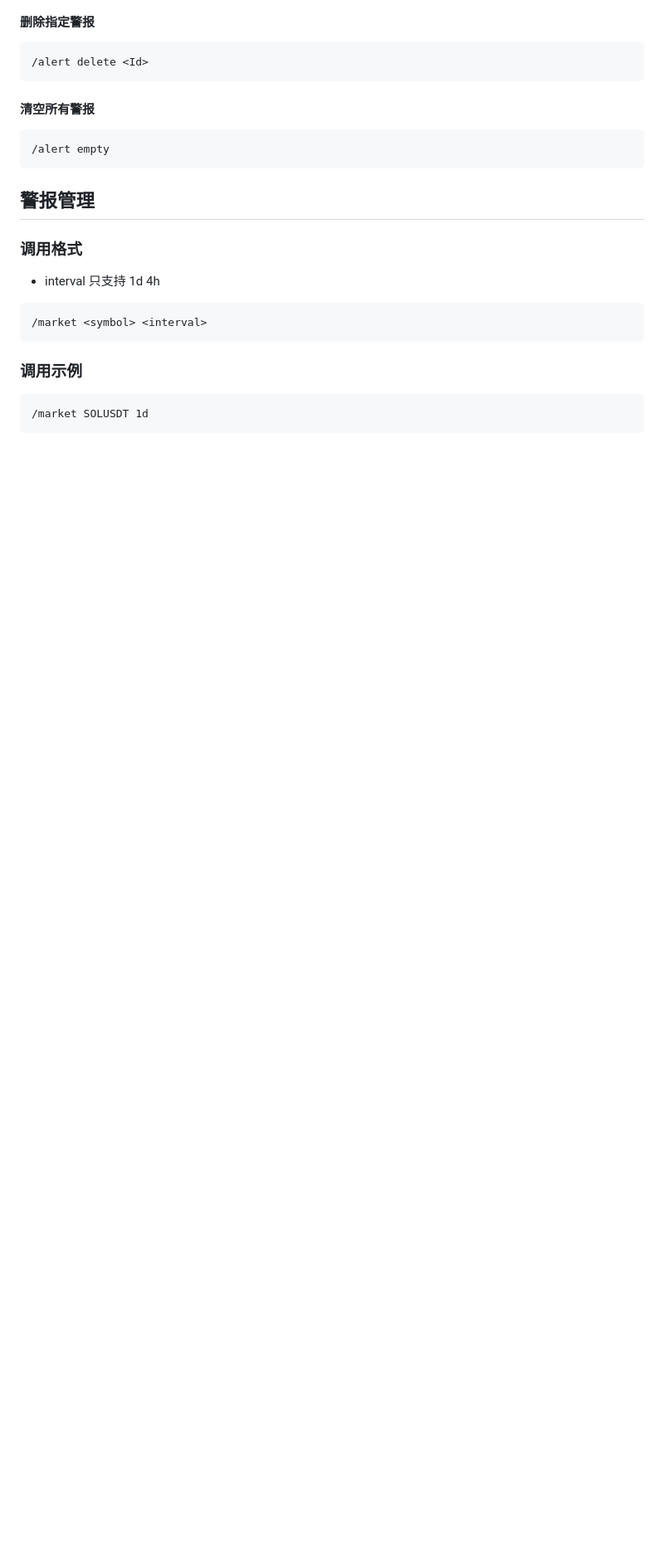
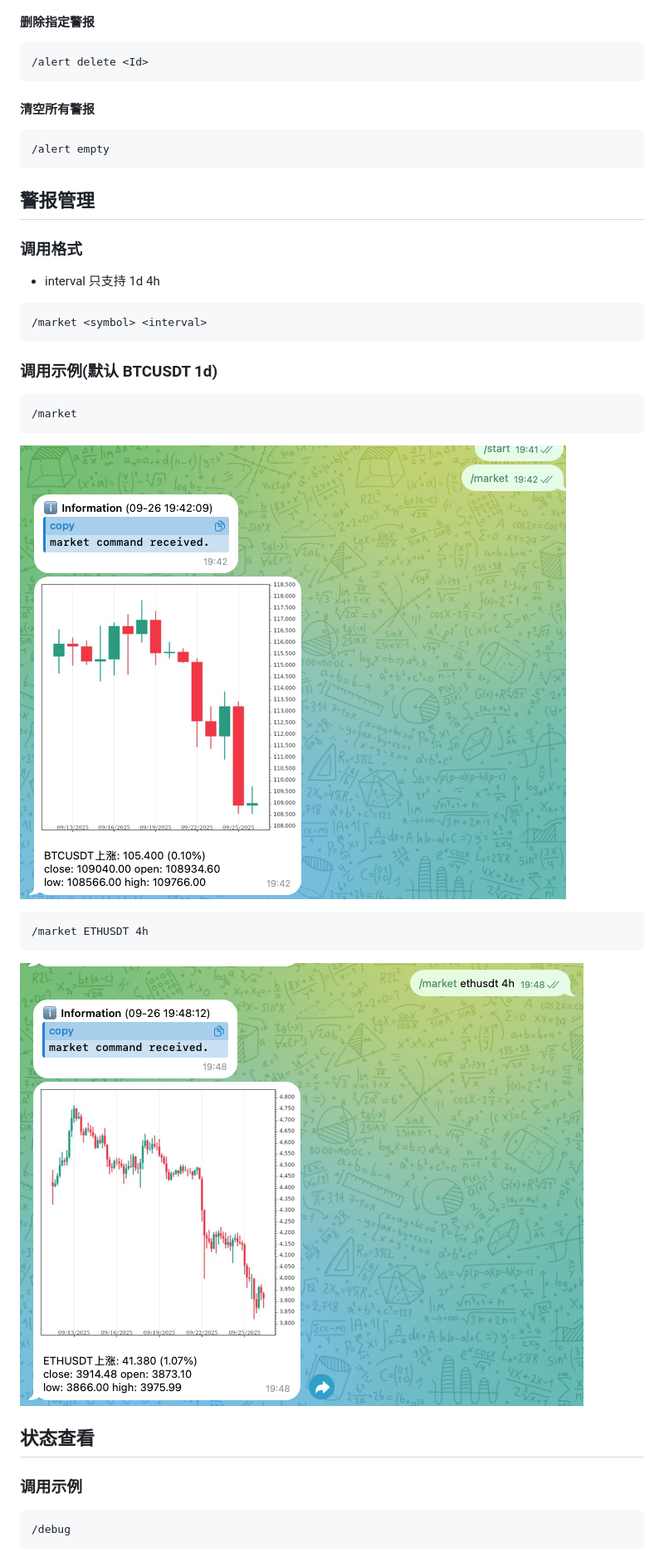
Before and after one commit to csgo2024/trading-service, a Markdown page: README.md, the part around the change printed below. Shown: that part at 83% size. GitHub-like rendering; pictures changed too: images/market/1.png (added), images/market/2.png (added); blank space fills up the shorter version.

Commit message:
[skip ci] docs: add images for readme

````diff
--- a/README.md
+++ b/README.md
@@ -140,8 +146,22 @@
 ```
 /market <symbol> <interval>
 ```
+### 调用示例(默认 BTCUSDT 1d)
+
+```
+/market
+```
+![example](./images/market/2.png)
+
+```
+/market ETHUSDT 4h
+```
+![example](./images/market/1.png)
+
+## 状态查看
+
 ### 调用示例
 
 ```
-/market SOLUSDT 1d
+/debug
 ```
````
Also changed, not shown: other parts of README.md (+7 -3 lines), images/alert/1.png (added), images/alert/2.png (added), images/dbg/1.png (added).
